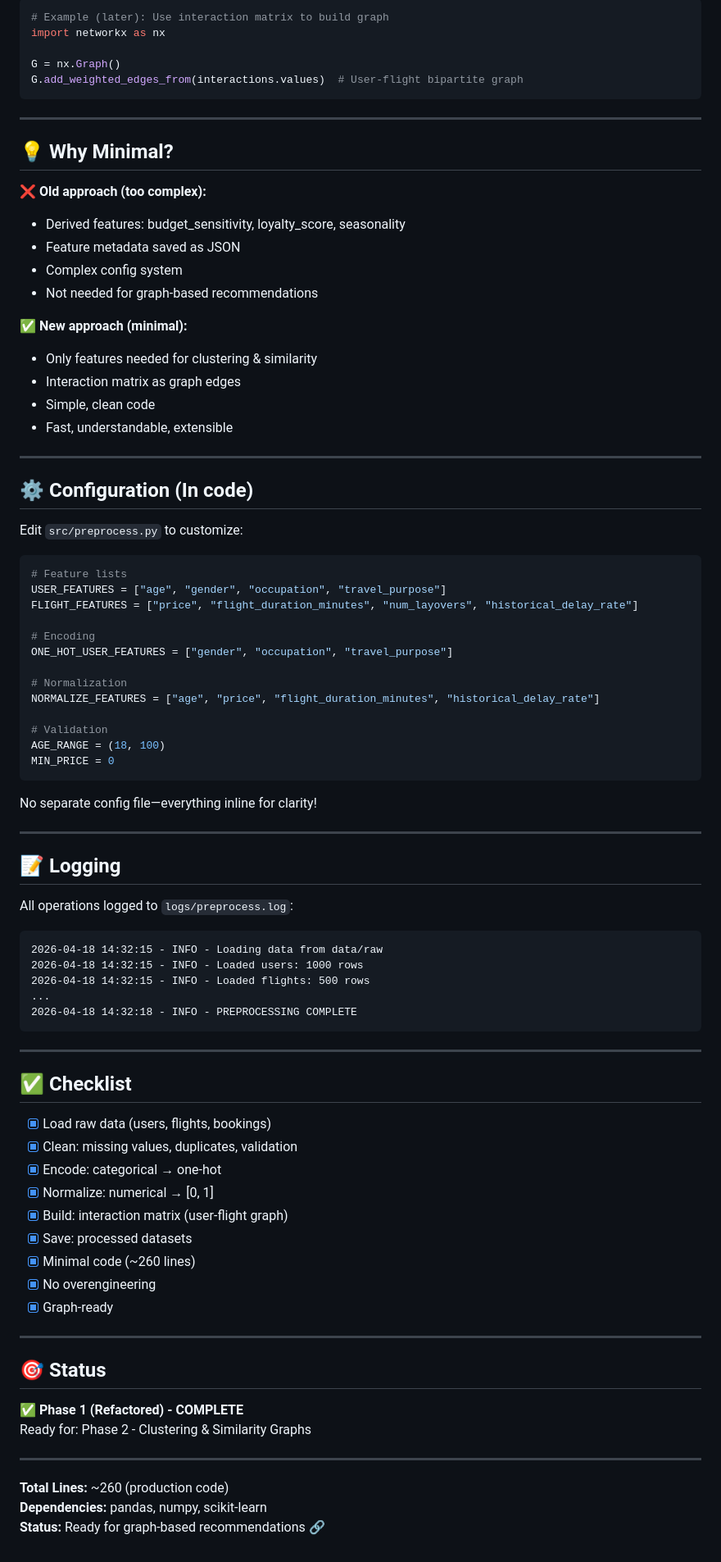
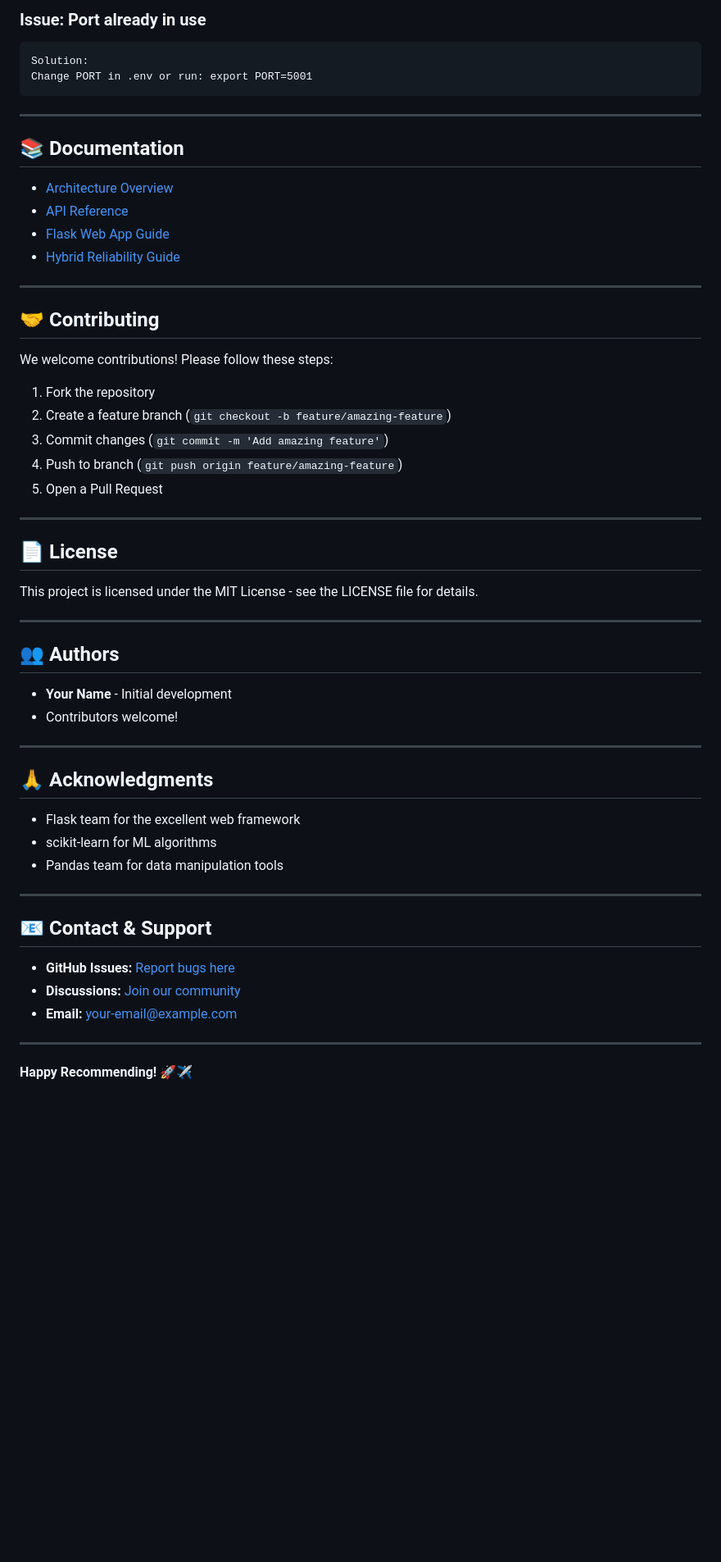
Before and after one commit to Airboeingbus/VectaAir_-A-Personalized-Flight-Recommender-System-, a Markdown page: README.md, the part around one of its changes. Shown at 82% size. Drawn GitHub-style; blank space fills up the shorter version.

Commit message:
Update README with production-ready documentation

````diff
--- a/README.md
+++ b/README.md
@@ -278,89 +463,60 @@ With this minimal preprocessing, you're ready for:
 
-```python
-# Example (later): Use interaction matrix to build graph
-import networkx as nx
-
-G = nx.Graph()
-G.add_weighted_edges_from(interactions.values)  # User-flight bipartite graph
+### Issue: Port already in use
+```
+Solution:
+Change PORT in .env or run: export PORT=5001
 ```
 
 ---
 
-## 💡 Why Minimal?
+## 📚 Documentation
 
-❌ **Old approach (too complex):**
-- Derived features: budget_sensitivity, loyalty_score, seasonality
-- Feature metadata saved as JSON
-- Complex config system
-- Not needed for graph-based recommendations
-
-✅ **New approach (minimal):**
-- Only features needed for clustering & similarity
-- Interaction matrix as graph edges
-- Simple, clean code
-- Fast, understandable, extensible
+- [Architecture Overview](docs/ARCHITECTURE.md)
+- [API Reference](docs/API_DOCUMENTATION.md)
+- [Flask Web App Guide](docs/FLASK_WEB_APP_GUIDE.md)
+- [Hybrid Reliability Guide](docs/HYBRID_RELIABILITY_GUIDE.md)
 
 ---
 
-## ⚙️ Configuration (In code)
+## 🤝 Contributing
 
-Edit `src/preprocess.py` to customize:
+We welcome contributions! Please follow these steps:
 
-```python
-# Feature lists
-USER_FEATURES = ["age", "gender", "occupation", "travel_purpose"]
-FLIGHT_FEATURES = ["price", "flight_duration_minutes", "num_layovers", "historical_delay_rate"]
-
-# Encoding
-ONE_HOT_USER_FEATURES = ["gender", "occupation", "travel_purpose"]
-
-# Normalization
-NORMALIZE_FEATURES = ["age", "price", "flight_duration_minutes", "historical_delay_rate"]
-
-# Validation
-AGE_RANGE = (18, 100)
-MIN_PRICE = 0
-```
-
-No separate config file—everything inline for clarity!
+1. Fork the repository
+2. Create a feature branch (`git checkout -b feature/amazing-feature`)
+3. Commit changes (`git commit -m 'Add amazing feature'`)
+4. Push to branch (`git push origin feature/amazing-feature`)
+5. Open a Pull Request
 
 ---
 
-## 📝 Logging
+## 📄 License
 
-All operations logged to `logs/preprocess.log`:
-
-```
-2026-04-18 14:32:15 - INFO - Loading data from data/raw
-2026-04-18 14:32:15 - INFO - Loaded users: 1000 rows
-2026-04-18 14:32:15 - INFO - Loaded flights: 500 rows
-...
-2026-04-18 14:32:18 - INFO - PREPROCESSING COMPLETE
-```
+This project is licensed under the MIT License - see the LICENSE file for details.
 
 ---
 
-## ✅ Checklist
+## 👥 Authors
 
-- [x] Load raw data (users, flights, bookings)
-- [x] Clean: missing values, duplicates, validation
-- [x] Encode: categorical → one-hot
-- [x] Normalize: numerical → [0, 1]
-- [x] Build: interaction matrix (user-flight graph)
-- [x] Save: processed datasets
-- [x] Minimal code (~260 lines)
-- [x] No overengineering
-- [x] Graph-ready
+- **Your Name** - Initial development
+- Contributors welcome!
 
 ---
 
-## 🎯 Status
+## 🙏 Acknowledgments
 
-✅ **Phase 1 (Refactored) - COMPLETE**
-Ready for: Phase 2 - Clustering & Similarity Graphs
+- Flask team for the excellent web framework
+- scikit-learn for ML algorithms
+- Pandas team for data manipulation tools
 
 ---
 
-**Total Lines:** ~260 (production code)
-**Dependencies:** pandas, numpy, scikit-learn
-**Status:** Ready for graph-based recommendations 🔗
+## 📧 Contact & Support
+
+- **GitHub Issues:** [Report bugs here](https://github.com/Airboeingbus/VectaAir/issues)
+- **Discussions:** [Join our community](https://github.com/Airboeingbus/VectaAir/discussions)
+- **Email:** your-email@example.com
+
+---
+
+**Happy Recommending! 🚀✈️**
````
Also changed, not shown: other parts of README.md (+394 -209 lines).
